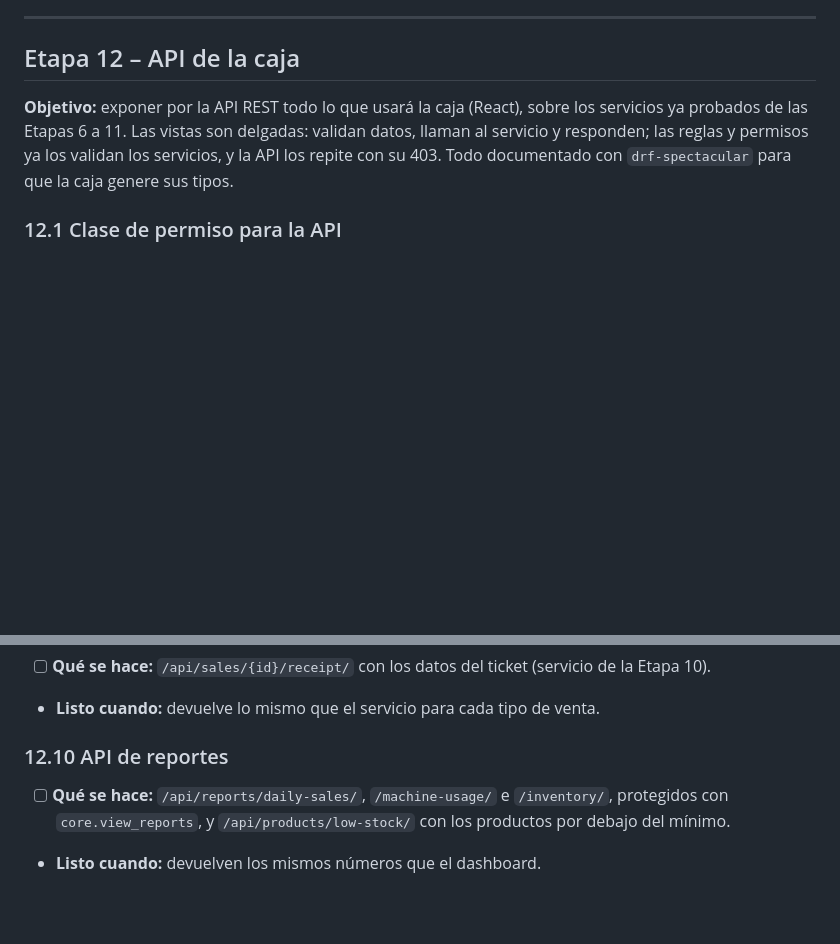
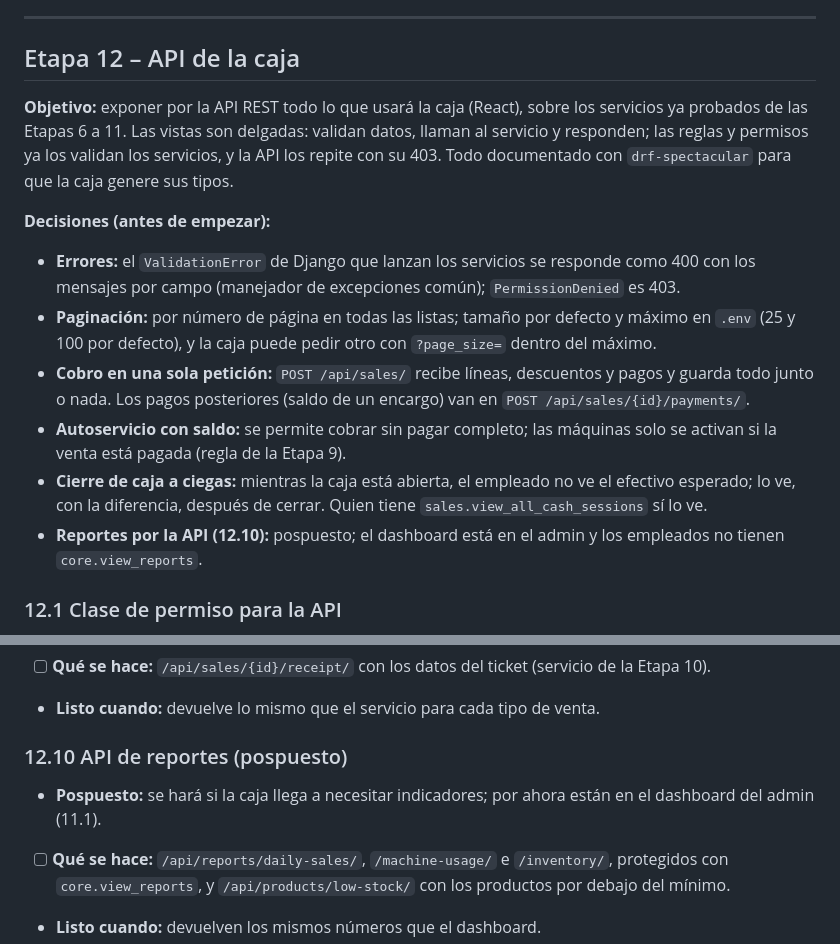
Before and after one commit to atneses/open-laundry, a Markdown page: plan.md, 2 parts joined by grey strips. GitHub-like rendering; blank space fills up the shorter version.

Commit message:
chore: updte mvp and plan

```diff
--- a/plan.md
+++ b/plan.md
@@ -600,6 +600,14 @@ La Etapa 0 se hace **en paralelo** con las Etapas 1 a 13: son tareas en el local
 
 **Objetivo:** exponer por la API REST todo lo que usará la caja (React), sobre los servicios ya probados de las Etapas 6 a 11. Las vistas son delgadas: validan datos, llaman al servicio y responden; las reglas y permisos ya los validan los servicios, y la API los repite con su 403. Todo documentado con `drf-spectacular` para que la caja genere sus tipos.
 
+**Decisiones (antes de empezar):**
+- **Errores:** el `ValidationError` de Django que lanzan los servicios se responde como 400 con los mensajes por campo (manejador de excepciones común); `PermissionDenied` es 403.
+- **Paginación:** por número de página en todas las listas; tamaño por defecto y máximo en `.env` (25 y 100 por defecto), y la caja puede pedir otro con `?page_size=` dentro del máximo.
+- **Cobro en una sola petición:** `POST /api/sales/` recibe líneas, descuentos y pagos y guarda todo junto o nada. Los pagos posteriores (saldo de un encargo) van en `POST /api/sales/{id}/payments/`.
+- **Autoservicio con saldo:** se permite cobrar sin pagar completo; las máquinas solo se activan si la venta está pagada (regla de la Etapa 9).
+- **Cierre de caja a ciegas:** mientras la caja está abierta, el empleado no ve el efectivo esperado; lo ve, con la diferencia, después de cerrar. Quien tiene `sales.view_all_cash_sessions` sí lo ve.
+- **Reportes por la API (12.10):** pospuesto; el dashboard está en el admin y los empleados no tienen `core.view_reports`.
+
 ### 12.1 Clase de permiso para la API
 - [ ] **Qué se hace:** crear una clase de permiso de DRF, por ejemplo `HasPermission("sales.operate_cash_session")`, que se pone en cada endpoint.
 - **Para qué:** que la validación ocurra siempre en el servidor, no solo escondiendo botones.
@@ -638,7 +646,8 @@ La Etapa 0 se hace **en paralelo** con las Etapas 1 a 13: son tareas en el local
 - [ ] **Qué se hace:** `/api/sales/{id}/receipt/` con los datos del ticket (servicio de la Etapa 10).
 - **Listo cuando:** devuelve lo mismo que el servicio para cada tipo de venta.
 
-### 12.10 API de reportes
+### 12.10 API de reportes (pospuesto)
+- **Pospuesto:** se hará si la caja llega a necesitar indicadores; por ahora están en el dashboard del admin (11.1).
 - [ ] **Qué se hace:** `/api/reports/daily-sales/`, `/machine-usage/` e `/inventory/`, protegidos con `core.view_reports`, y `/api/products/low-stock/` con los productos por debajo del mínimo.
 - **Listo cuando:** devuelven los mismos números que el dashboard.
 
```
Also changed, not shown: mvp.md (+4 -3 lines).
